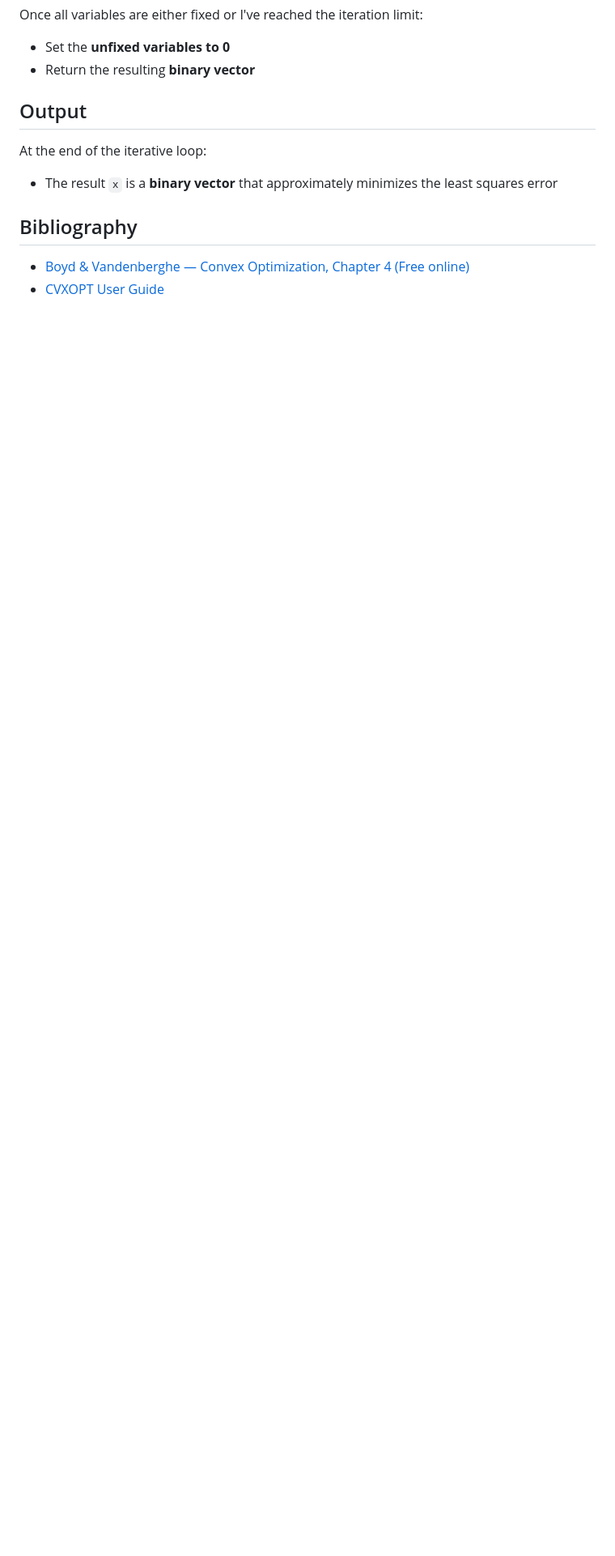
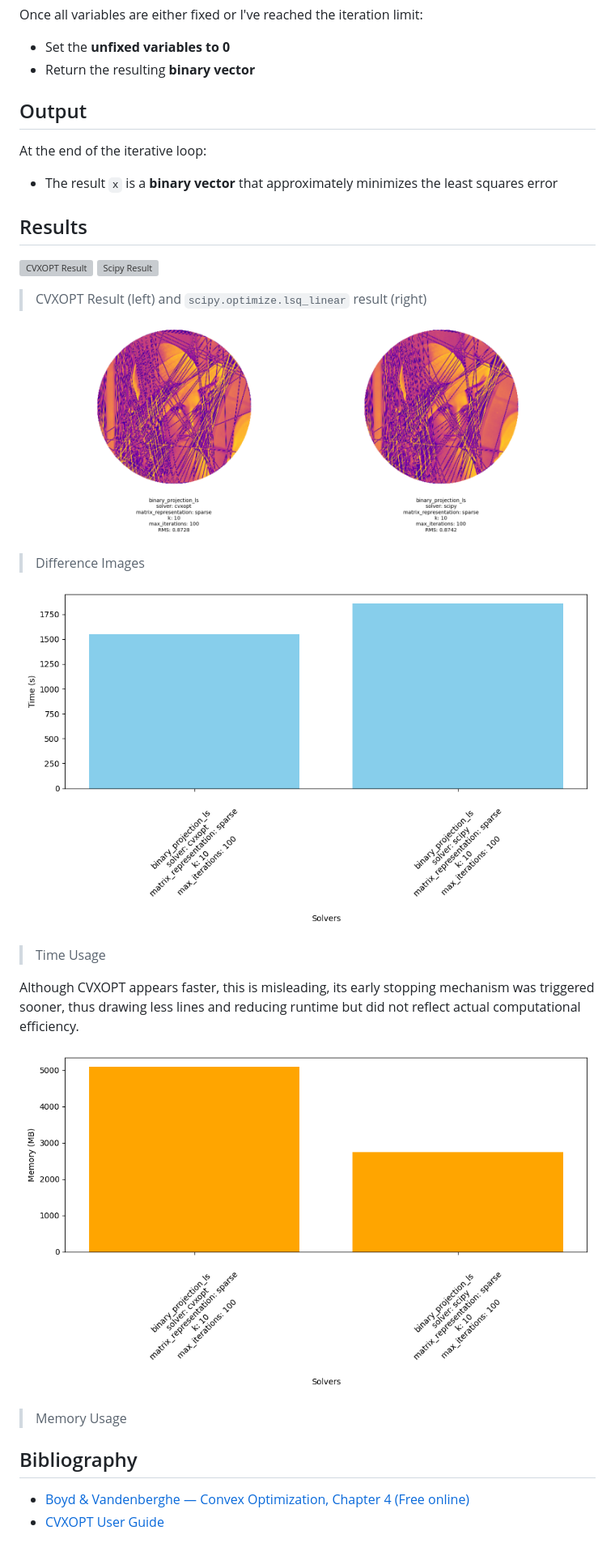
Before and after one commit to skpha13/cvx-rayopt, a Markdown page: docs/readmes/11_binary_projection_ls.md, the part around the change. Shown: that part at 81% size. Drawn GitHub-style; pictures changed too: docs/plots/binary_projection/Difference Images.png, docs/plots/binary_projection/Memory Usage.png, docs/plots/binary_projection/Time Usage.png; blank space fills up the shorter version; grey boxes are pictures that could not be loaded.

Commit message:
doc: added results

```diff
--- a/docs/readmes/11_binary_projection_ls.md
+++ b/docs/readmes/11_binary_projection_ls.md
@@ -184,6 +184,27 @@ At the end of the iterative loop:
 
 - The result `x` is a **binary vector** that approximately minimizes the least squares error
 
+## Results
+
+![CVXOPT Result](../../benchmarks/img_outputs/binary_projection/image_000.png)
+![Scipy Result](../../benchmarks/img_outputs/binary_projection/image_001.png)
+
+> CVXOPT Result (left) and `scipy.optimize.lsq_linear` result (right)
+
+![Difference Images](../plots/binary_projection/Difference%20Images.png)
+
+> Difference Images
+
+![Time Usage](../plots/binary_projection/Time%20Usage.png)
+
+> Time Usage
+
+Although CVXOPT appears faster, this is misleading, its early stopping mechanism was triggered sooner, thus drawing less lines and reducing runtime but did not reflect actual computational efficiency.
+
+![Memory Usage](../plots/binary_projection/Memory%20Usage.png)
+
+> Memory Usage
+
 ## Bibliography
 
 - [Boyd & Vandenberghe — Convex Optimization, Chapter 4 (Free online)](https://web.stanford.edu/~boyd/cvxbook/)
```
Also changed, not shown: 5 other files.
